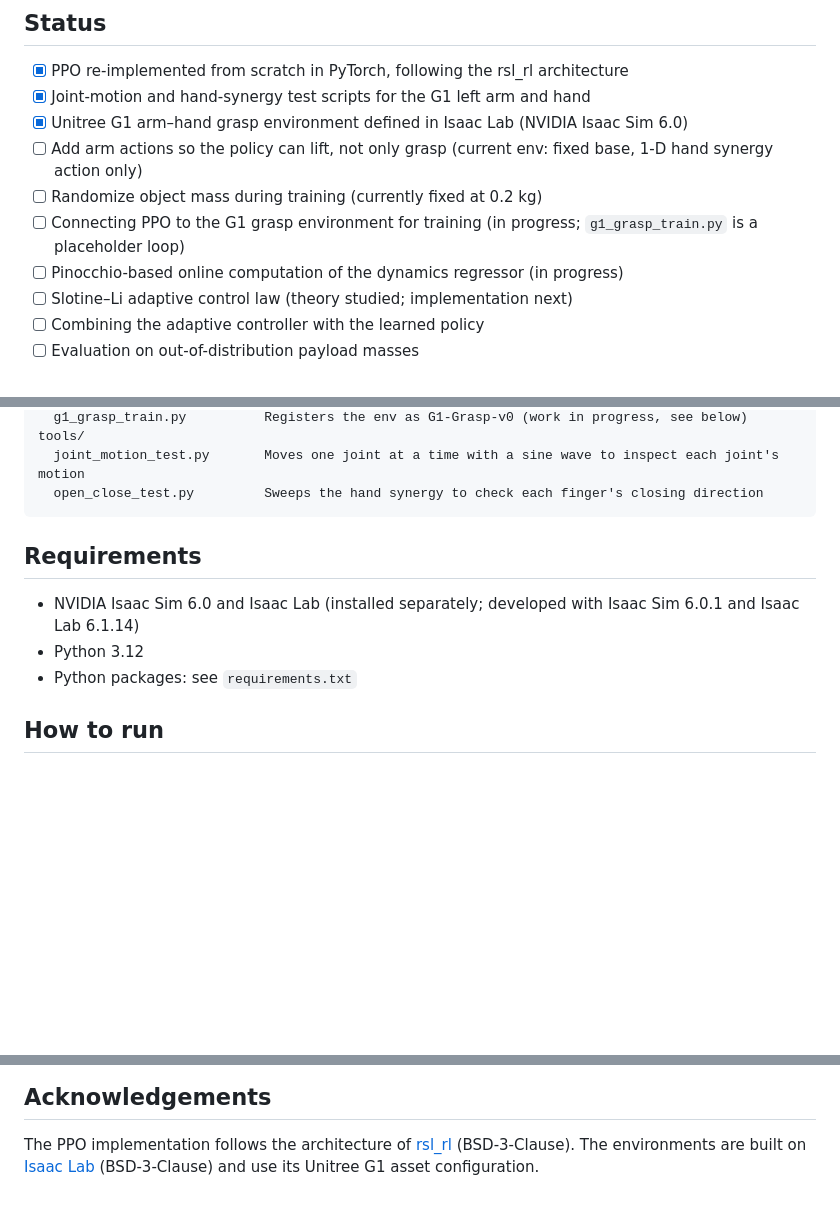
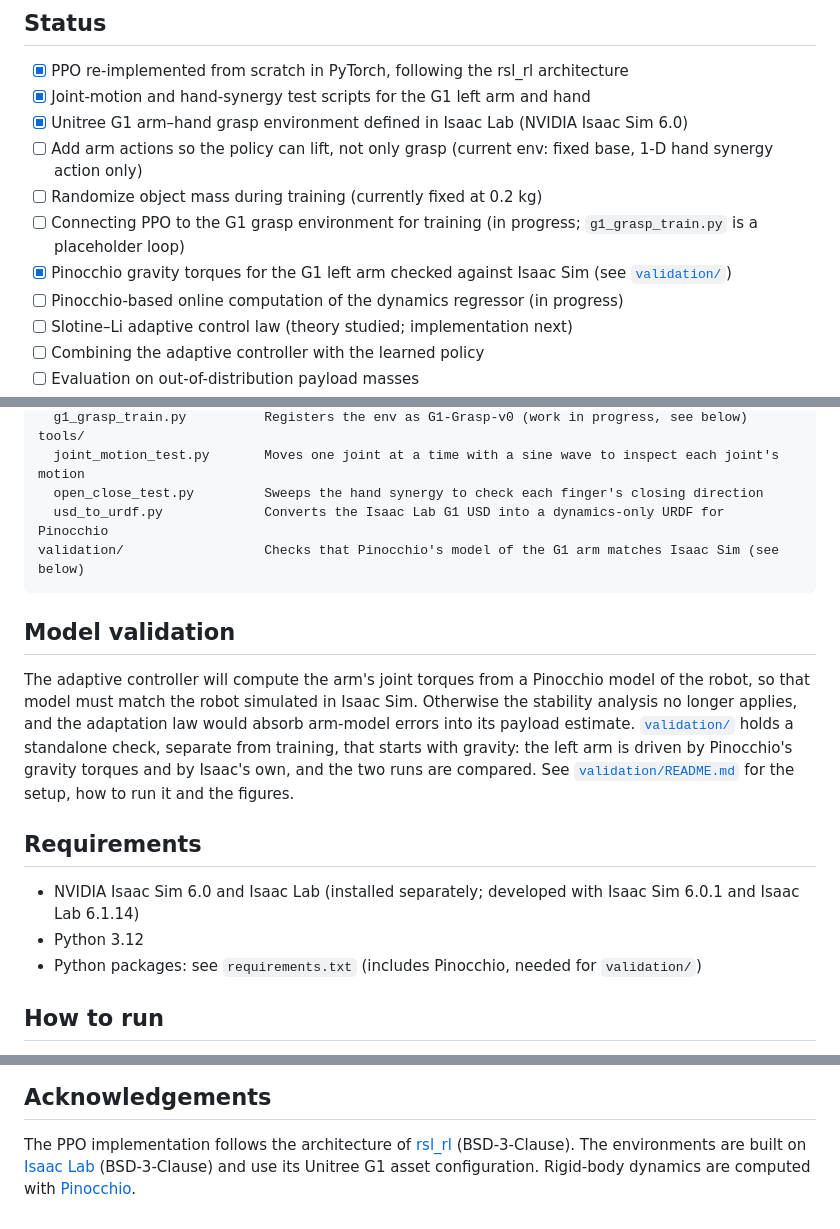
Before and after one commit to VCJH6789/adaptive-manipulation-slotine-li-rl, a Markdown page: README.md, 3 parts joined by grey strips. Drawn GitHub-style; blank space fills up the shorter version.

````diff
--- a/README.md
+++ b/README.md
@@ -15,6 +15,7 @@ guarantees bounded parameter estimates and convergence of the tracking error.
 - [ ] Add arm actions so the policy can lift, not only grasp (current env: fixed base, 1-D hand synergy action only)
 - [ ] Randomize object mass during training (currently fixed at 0.2 kg)
 - [ ] Connecting PPO to the G1 grasp environment for training (in progress; `g1_grasp_train.py` is a placeholder loop)
+- [x] Pinocchio gravity torques for the G1 left arm checked against Isaac Sim (see [`validation/`](validation/README.md))
 - [ ] Pinocchio-based online computation of the dynamics regressor (in progress)
 - [ ] Slotine–Li adaptive control law (theory studied; implementation next)
 - [ ] Combining the adaptive controller with the learned policy
@@ -43,12 +44,23 @@ envs/
 tools/
   joint_motion_test.py       Moves one joint at a time with a sine wave to inspect each joint's motion
   open_close_test.py         Sweeps the hand synergy to check each finger's closing direction
+  usd_to_urdf.py             Converts the Isaac Lab G1 USD into a dynamics-only URDF for Pinocchio
+validation/                  Checks that Pinocchio's model of the G1 arm matches Isaac Sim (see below)
 ```
+
+## Model validation
+The adaptive controller will compute the arm's joint torques from a Pinocchio model of the robot,
+so that model must match the robot simulated in Isaac Sim. Otherwise the stability analysis no
+longer applies, and the adaptation law would absorb arm-model errors into its payload estimate.
+[`validation/`](validation/README.md) holds a standalone check, separate from training, that
+starts with gravity: the left arm is driven by Pinocchio's gravity torques and by Isaac's own, and
+the two runs are compared. See [`validation/README.md`](validation/README.md) for the setup,
+how to run it and the figures.
 
 ## Requirements
 - NVIDIA Isaac Sim 6.0 and Isaac Lab (installed separately; developed with Isaac Sim 6.0.1 and Isaac Lab 6.1.14)
 - Python 3.12
-- Python packages: see `requirements.txt`
+- Python packages: see `requirements.txt` (includes Pinocchio, needed for `validation/`)
 
 ## How to run
 Scripts are launched through Isaac Lab's launcher from the Isaac Lab directory (Windows shown;
@@ -70,4 +82,5 @@ currently steps the environment with zero actions as a placeholder. No training
 The PPO implementation follows the architecture of
 [rsl_rl](https://github.com/leggedrobotics/rsl_rl) (BSD-3-Clause).
 The environments are built on [Isaac Lab](https://github.com/isaac-sim/IsaacLab) (BSD-3-Clause)
-and use its Unitree G1 asset configuration.
+and use its Unitree G1 asset configuration. Rigid-body dynamics are computed with
+[Pinocchio](https://github.com/stack-of-tasks/pinocchio).
````
Also changed, not shown: validation/README.md (added, +148 -0 lines), validation/figures/Left_arm_under_gravity_compensation.png (added), validation/figures/Left_arm_under_pin_gravity_compensation.png (added), validation/figures/Left_arm_under_zero_torque.png (added), validation/figures/pin_isaac_gravity_compensation.png (added), 9 other files.
